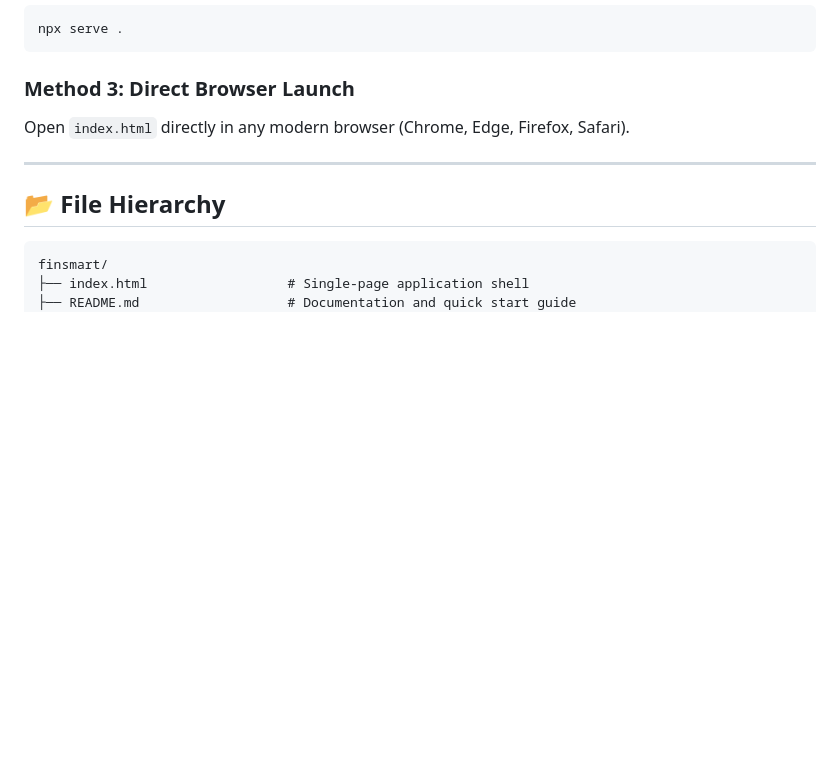
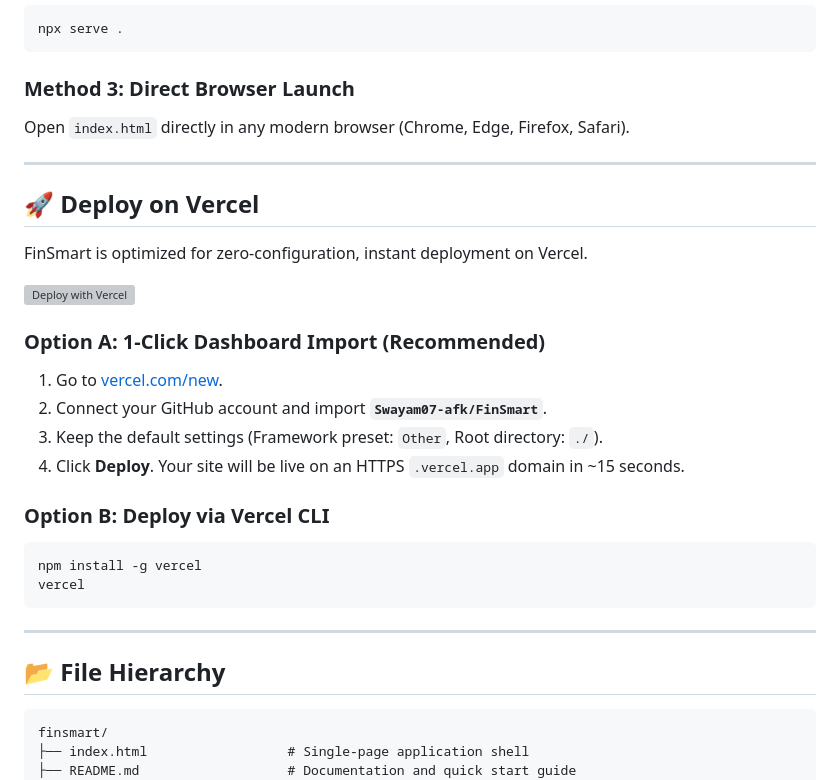
Before and after one commit to Swayam07-afk/FinSmart, a Markdown page: README.md, the part around the change. Rendered like a GitHub page; blank space fills up the shorter version; grey boxes are pictures that could not be loaded.

Commit message:
Add Vercel deployment badge and instructions

````diff
--- a/README.md
+++ b/README.md
@@ -119,6 +119,26 @@ Open `index.html` directly in any modern browser (Chrome, Edge, Firefox, Safari)
 
 ---
 
+## 🚀 Deploy on Vercel
+
+FinSmart is optimized for zero-configuration, instant deployment on Vercel.
+
+[![Deploy with Vercel](https://vercel.com/button)](https://vercel.com/new/clone?repository-url=https%3A%2F%2Fgithub.com%2FSwayam07-afk%2FFinSmart)
+
+### Option A: 1-Click Dashboard Import (Recommended)
+1. Go to [vercel.com/new](https://vercel.com/new).
+2. Connect your GitHub account and import **`Swayam07-afk/FinSmart`**.
+3. Keep the default settings (Framework preset: `Other`, Root directory: `./`).
+4. Click **Deploy**. Your site will be live on an HTTPS `.vercel.app` domain in ~15 seconds.
+
+### Option B: Deploy via Vercel CLI
+```bash
+npm install -g vercel
+vercel
+```
+
+---
+
 ## 📂 File Hierarchy
 
 ```
````
